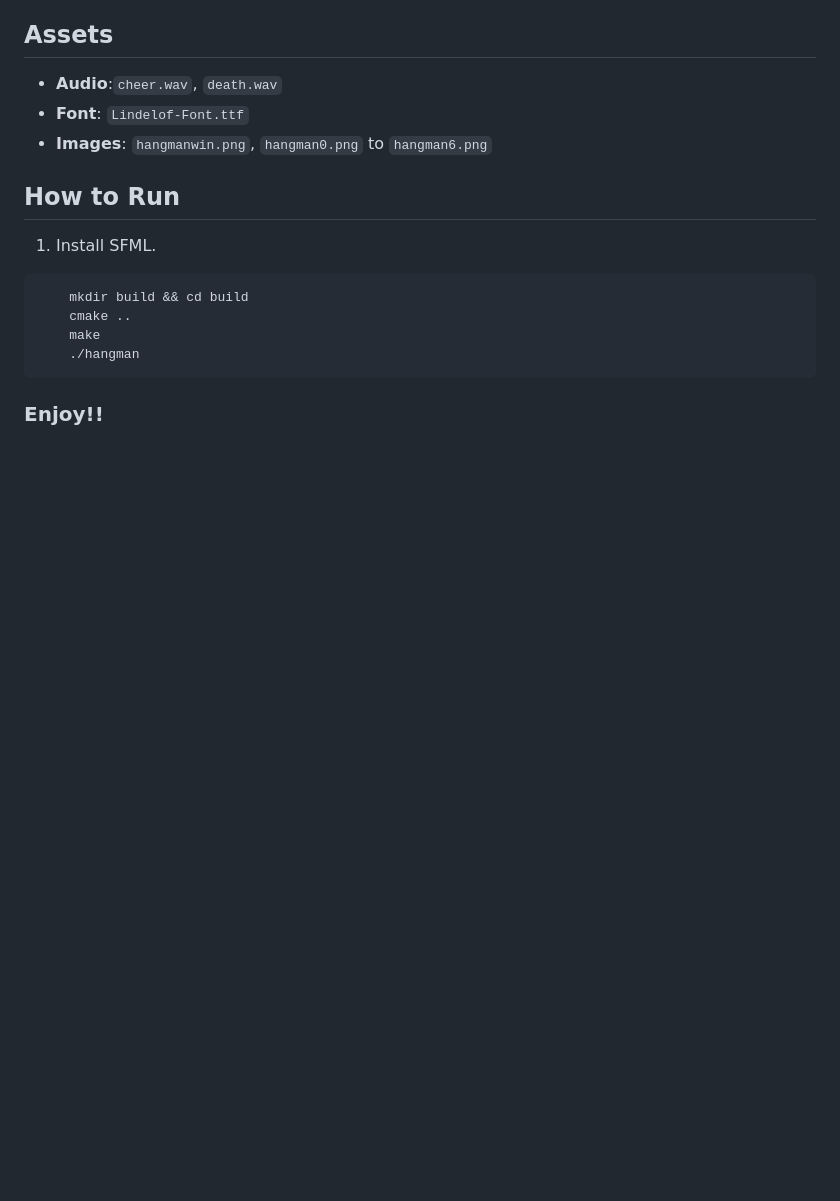
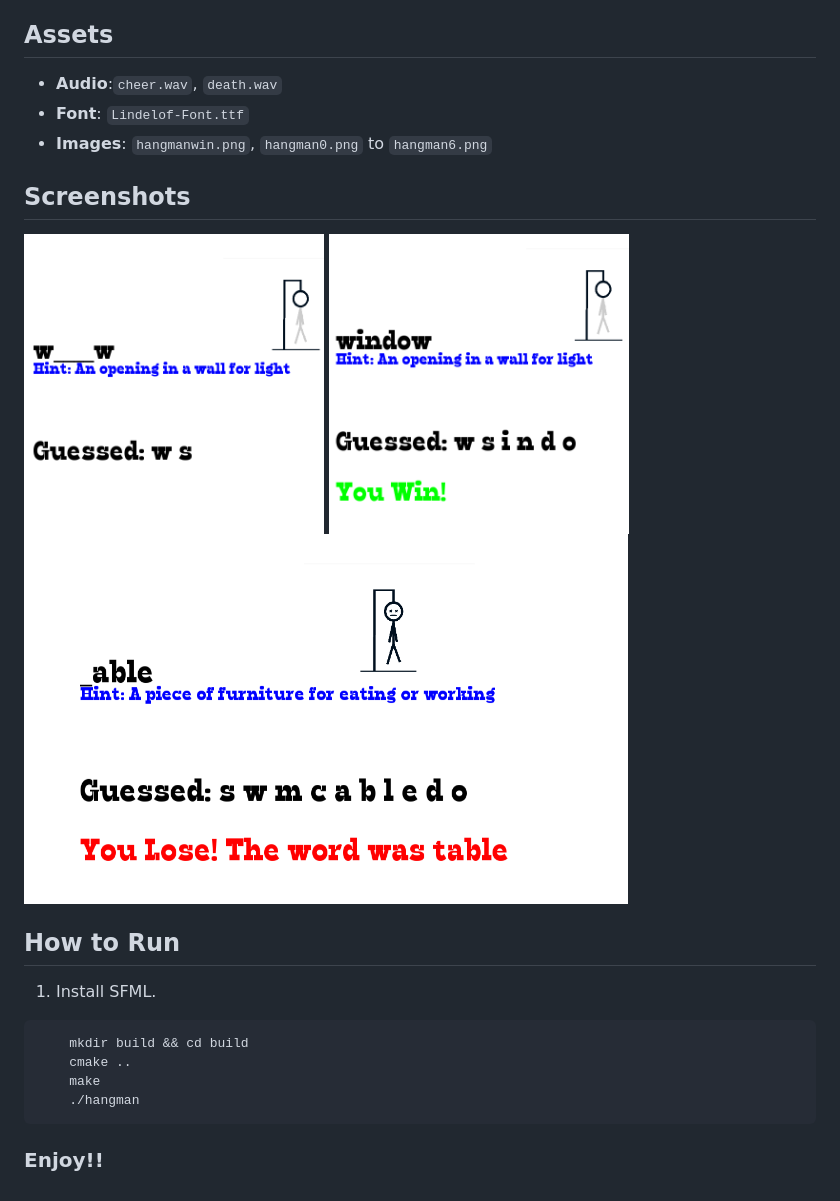
Before and after one commit to ibra-kdbra/Cpp_Projects, a Markdown page: Hangman/README.md, the part around the change. GitHub-like rendering; pictures changed too: Hangman/screenshots/1.png (added), Hangman/screenshots/2.png (added), Hangman/screenshots/3.png (added); blank space fills up the shorter version.

````diff
--- a/Hangman/README.md
+++ b/Hangman/README.md
@@ -14,6 +14,11 @@ A simple Hangman game created using C++ and SFML.
 - **Font**: `Lindelof-Font.ttf`
 - **Images**: `hangmanwin.png`, `hangman0.png` to `hangman6.png`
 
+## Screenshots
+
+<img src="./screenshots/1.png" width="300" alt="guess"> <img src="./screenshots/2.png" width="300" alt="guess">
+<img src="./screenshots/3.png" width="604" alt="guess">
+
 ## How to Run
 1. Install SFML.
 ```bash
````
Also changed, not shown: README.md (+19 -6 lines).
